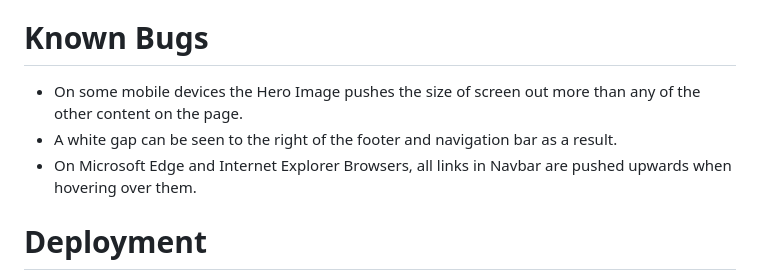
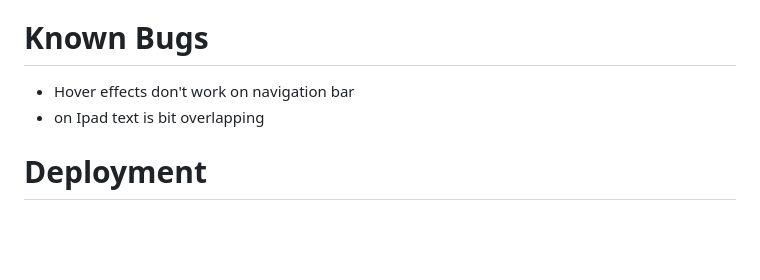
Before and after one commit to Mark-Assessment/f-gama-tutor-m1-2, a Markdown page: Readme.md, the part around the change. Rendered like a GitHub page; blank space fills up the shorter version.

```diff
--- a/Readme.md
+++ b/Readme.md
@@ -108,9 +108,9 @@ The W3C Markup Validator and W3C CSS Validator Services were used to validate ev
 * A large amount of testing was done to ensure that all pages were linking correctly.
 * Friends and family members were asked to review the site and documentation to point out any bugs and/or user experience issues.
 # Known Bugs
-* On some mobile devices the Hero Image pushes the size of screen out more than any of the other content on the page.
-* A white gap can be seen to the right of the footer and navigation bar as a result.
-* On Microsoft Edge and Internet Explorer Browsers, all links in Navbar are pushed upwards when hovering over them.
+* Hover effects don't work on navigation bar
+* on Ipad text is bit overlapping
+
 # Deployment
 GitHub Pages
 The project was deployed to GitHub Pages using the following steps...
```
